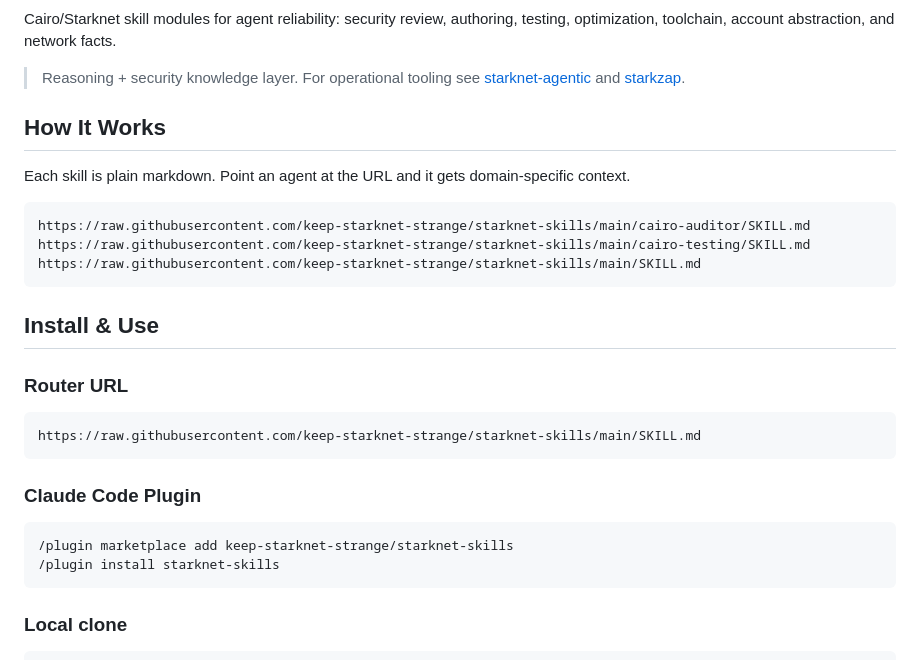
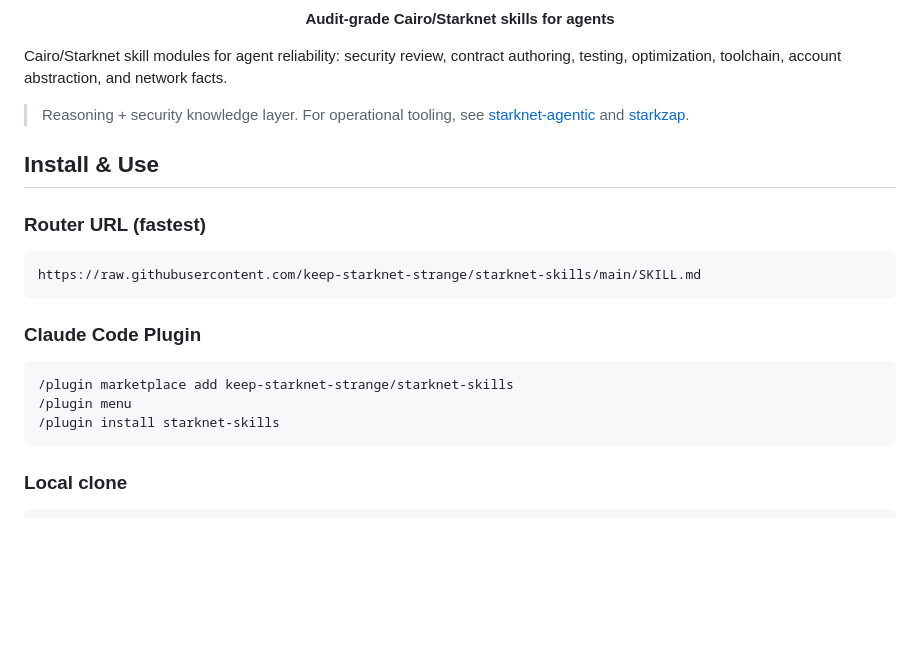
Before and after one commit to keep-starknet-strange/starknet-skills, a Markdown page: README.md, the part around one of its changes. Rendered like a GitHub page; blank space fills up the shorter version.

````diff
--- a/README.md
+++ b/README.md
@@ -13,23 +14,15 @@
   <img alt="smoke" src="https://img.shields.io/badge/deterministic%20smoke-pass-2ea043" />
 </p>
 
-Cairo/Starknet skill modules for agent reliability: security review, authoring, testing, optimization, toolchain, account abstraction, and network facts.
+<p align="center"><strong>Audit-grade Cairo/Starknet skills for agents</strong></p>
 
-> Reasoning + security knowledge layer. For operational tooling see [starknet-agentic](https://github.com/keep-starknet-strange/starknet-agentic) and [starkzap](https://github.com/keep-starknet-strange/starkzap).
+Cairo/Starknet skill modules for agent reliability: security review, contract authoring, testing, optimization, toolchain, account abstraction, and network facts.
 
-## How It Works
-
-Each skill is plain markdown. Point an agent at the URL and it gets domain-specific context.
-
-```text
-https://raw.githubusercontent.com/keep-starknet-strange/starknet-skills/main/cairo-auditor/SKILL.md
-https://raw.githubusercontent.com/keep-starknet-strange/starknet-skills/main/cairo-testing/SKILL.md
-https://raw.githubusercontent.com/keep-starknet-strange/starknet-skills/main/SKILL.md
-```
+> Reasoning + security knowledge layer. For operational tooling, see [starknet-agentic](https://github.com/keep-starknet-strange/starknet-agentic) and [starkzap](https://github.com/keep-starknet-strange/starkzap).
 
 ## Install & Use
 
-### Router URL
+### Router URL (fastest)
 
 ```text
 https://raw.githubusercontent.com/keep-starknet-strange/starknet-skills/main/SKILL.md
@@ -39,6 +32,7 @@ https://raw.githubusercontent.com/keep-starknet-strange/starknet-skills/main/SKI
 
 ```bash
 /plugin marketplace add keep-starknet-strange/starknet-skills
+/plugin menu
 /plugin install starknet-skills
 ```
 
````
Also changed, not shown: other parts of README.md (+32 -18 lines).
